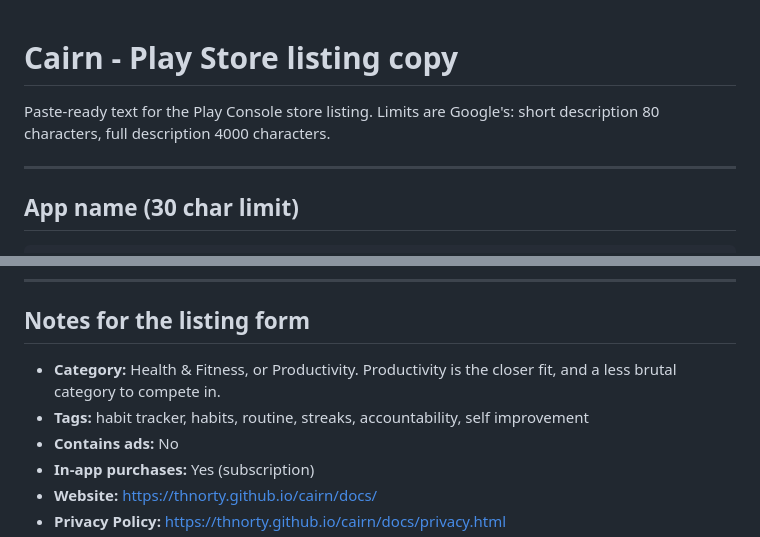
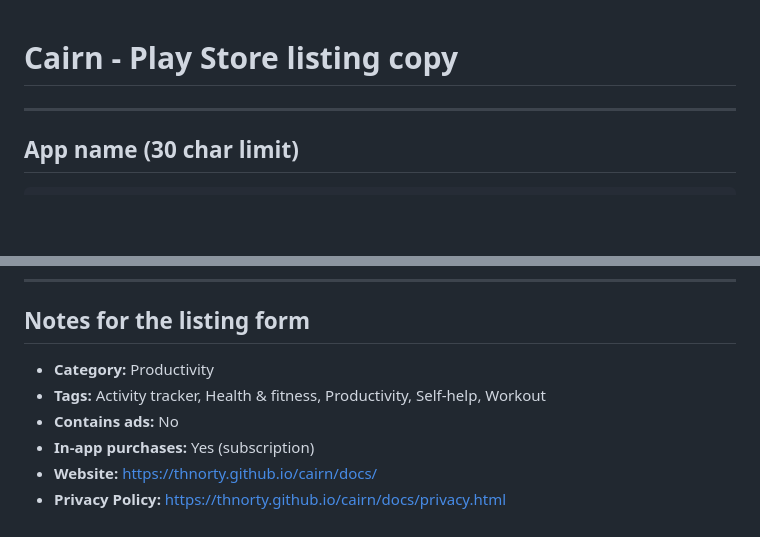
Before and after one commit to Thnorty/cairn, a Markdown page: STORE_LISTING.md, 2 parts joined by grey strips. Drawn GitHub-style; blank space fills up the shorter version.

Commit message:
Fixed the category and tags

```diff
--- a/STORE_LISTING.md
+++ b/STORE_LISTING.md
@@ -1,7 +1,4 @@
 # Cairn - Play Store listing copy
-
-Paste-ready text for the Play Console store listing. Limits are Google's:
-short description 80 characters, full description 4000 characters.
 
 ---
 
@@ -75,8 +72,8 @@ Stop performing consistency. Start proving it.
 
 ## Notes for the listing form
 
-- **Category:** Health & Fitness, or Productivity. Productivity is the closer fit, and a less brutal category to compete in.
-- **Tags:** habit tracker, habits, routine, streaks, accountability, self improvement
+- **Category:** Productivity
+- **Tags:** Activity tracker, Health & fitness, Productivity, Self-help, Workout
 - **Contains ads:** No
 - **In-app purchases:** Yes (subscription)
 - **Website:** https://thnorty.github.io/cairn/docs/
```
